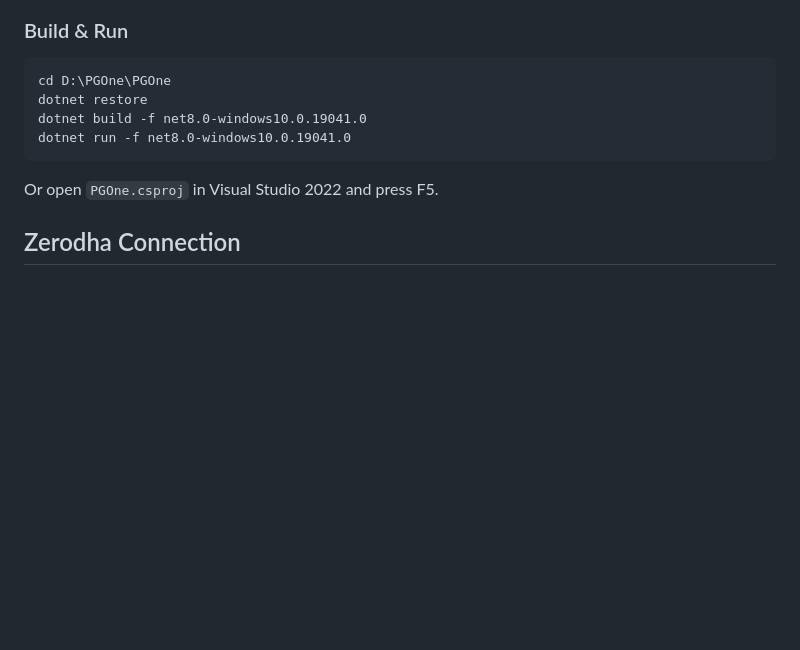
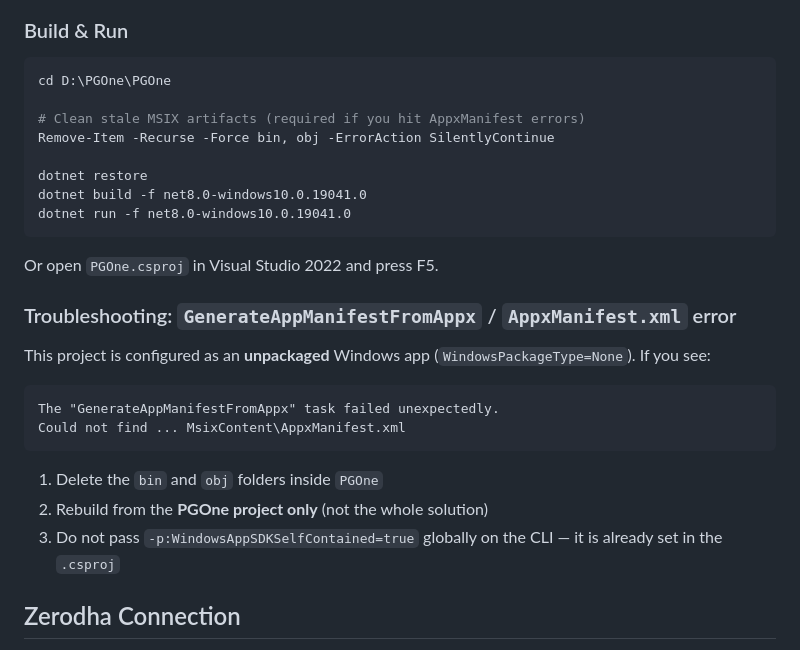
Before and after one commit to parameshgavidi/PGTrading, a Markdown page: PGOne/README.md, the part around the change. GitHub-like rendering; blank space fills up the shorter version.

Commit message:
Add troubleshooting steps for AppxManifest build error
Co-authored-by: parameshgavidi <parameshgavidi@users.noreply.github.com>

````diff
--- a/PGOne/README.md
+++ b/PGOne/README.md
@@ -39,12 +39,29 @@ Copy the entire `PGOne` project folder to `D:\PGOne`.
 
 ```powershell
 cd D:\PGOne\PGOne
+
+# Clean stale MSIX artifacts (required if you hit AppxManifest errors)
+Remove-Item -Recurse -Force bin, obj -ErrorAction SilentlyContinue
+
 dotnet restore
 dotnet build -f net8.0-windows10.0.19041.0
 dotnet run -f net8.0-windows10.0.19041.0
 ```
 
 Or open `PGOne.csproj` in Visual Studio 2022 and press F5.
+
+### Troubleshooting: `GenerateAppManifestFromAppx` / `AppxManifest.xml` error
+
+This project is configured as an **unpackaged** Windows app (`WindowsPackageType=None`). If you see:
+
+```
+The "GenerateAppManifestFromAppx" task failed unexpectedly.
+Could not find ... MsixContent\AppxManifest.xml
+```
+
+1. Delete the `bin` and `obj` folders inside `PGOne`
+2. Rebuild from the **PGOne project only** (not the whole solution)
+3. Do not pass `-p:WindowsAppSDKSelfContained=true` globally on the CLI — it is already set in the `.csproj`
 
 ## Zerodha Connection
 
````
